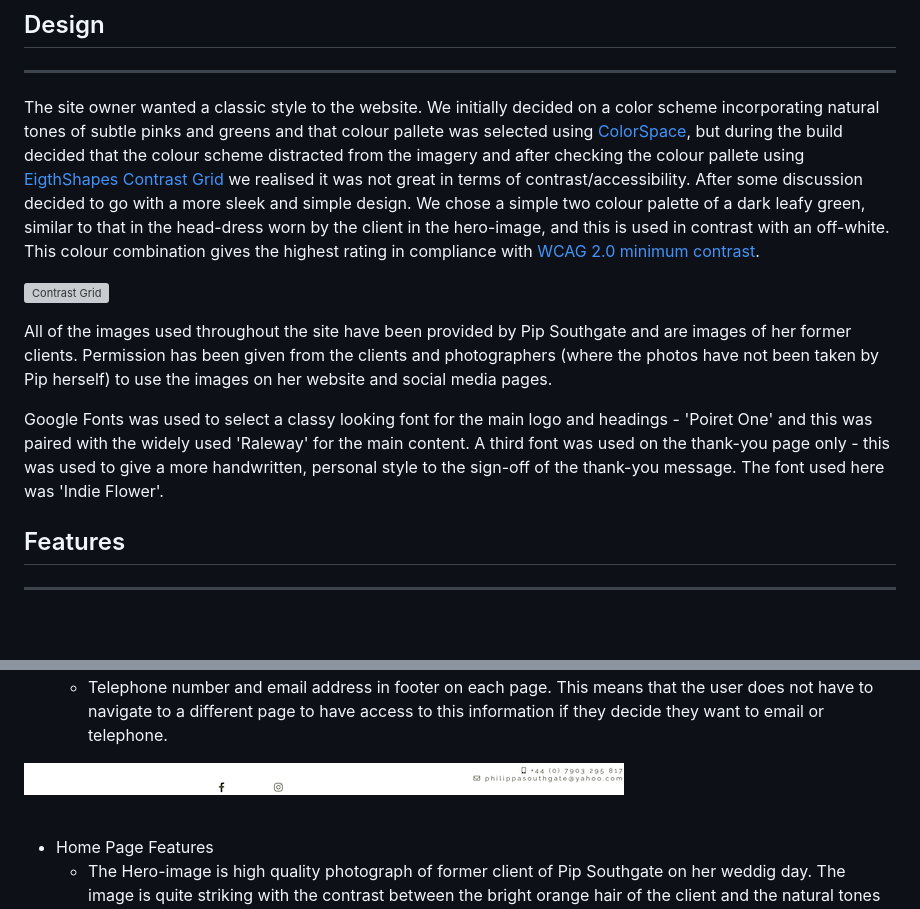
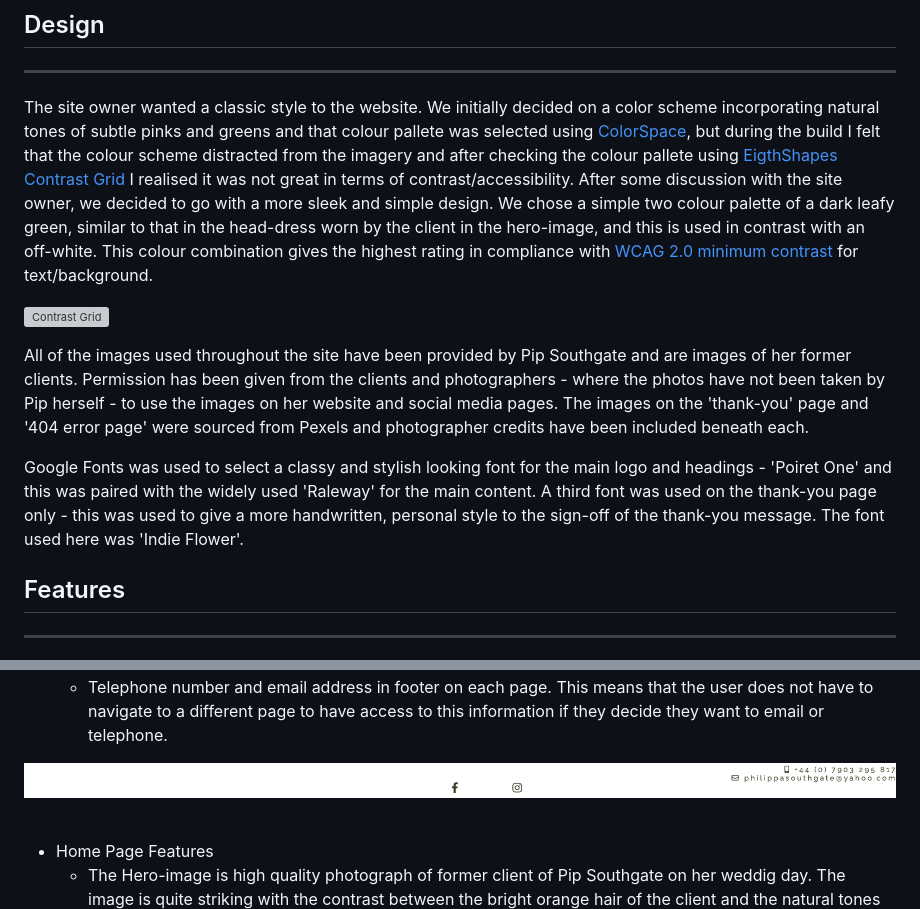
Before and after one commit to shellieD/pip-southgate-mua, a Markdown page: README.md, 2 parts joined by grey strips. Drawn GitHub-style; pictures changed too: assets/images/footer.png; blank space fills up the shorter version; grey boxes are pictures that could not be loaded.

```diff
--- a/README.md
+++ b/README.md
@@ -61,13 +63,13 @@ The site will consist of four main pages; Home, Gallery, Pricelist and Contact,
 ## Design
 ----
 
-The site owner wanted a classic style to the website.  We initially decided on a color scheme incorporating natural tones of subtle pinks and greens and that colour pallete was selected using [ColorSpace](https://mycolor.space/), but during the build decided that the colour scheme distracted from the imagery and after checking the colour pallete using [EigthShapes Contrast Grid](https://contrast-grid.eightshapes.com/?version=1.1.0&background-colors=&foreground-colors=%23FFFFFF%2C%20White%0D%0A%23F2F2F2%0D%0A%23DDDDDD%0D%0A%23CCCCCC%0D%0A%23888888%0D%0A%23404040%2C%20Charcoal%0D%0A%23000000%2C%20Black%0D%0A%232F78C5%2C%20Effective%20on%20Extremes%0D%0A%230F60B6%2C%20Effective%20on%20Lights%0D%0A%23398EEA%2C%20Ineffective%0D%0A&es-color-form__tile-size=compact&es-color-form__show-contrast=aaa&es-color-form__show-contrast=aa&es-color-form__show-contrast=aa18&es-color-form__show-contrast=dnp) we realised it was not great in terms of contrast/accessibility.  After some discussion decided to go with a more sleek and simple design.  We chose a simple two colour palette of a dark leafy green, similar to that in the head-dress worn by the client in the hero-image, and this is used in contrast with an off-white.  This colour combination gives the highest rating in compliance with [WCAG 2.0 minimum contrast](https://www.w3.org/TR/UNDERSTANDING-WCAG20/visual-audio-contrast-contrast.html).
+The site owner wanted a classic style to the website.  We initially decided on a color scheme incorporating natural tones of subtle pinks and greens and that colour pallete was selected using [ColorSpace](https://mycolor.space/), but during the build I felt that the colour scheme distracted from the imagery and after checking the colour pallete using [EigthShapes Contrast Grid](https://contrast-grid.eightshapes.com/?version=1.1.0&background-colors=&foreground-colors=%23FFFFFF%2C%20White%0D%0A%23F2F2F2%0D%0A%23DDDDDD%0D%0A%23CCCCCC%0D%0A%23888888%0D%0A%23404040%2C%20Charcoal%0D%0A%23000000%2C%20Black%0D%0A%232F78C5%2C%20Effective%20on%20Extremes%0D%0A%230F60B6%2C%20Effective%20on%20Lights%0D%0A%23398EEA%2C%20Ineffective%0D%0A&es-color-form__tile-size=compact&es-color-form__show-contrast=aaa&es-color-form__show-contrast=aa&es-color-form__show-contrast=aa18&es-color-form__show-contrast=dnp) I realised it was not great in terms of contrast/accessibility.  After some discussion with the site owner, we decided to go with a more sleek and simple design.  We chose a simple two colour palette of a dark leafy green, similar to that in the head-dress worn by the client in the hero-image, and this is used in contrast with an off-white.  This colour combination gives the highest rating in compliance with [WCAG 2.0 minimum contrast](https://www.w3.org/TR/UNDERSTANDING-WCAG20/visual-audio-contrast-contrast.html) for text/background.
 
 ![Contrast Grid](assets/images/contrast-grid.png)
 
-All of the images used throughout the site have been provided by Pip Southgate and are images of her former clients.  Permission has been given from the clients and photographers (where the photos have not been taken by Pip herself) to use the images on her website and social media pages.
+All of the images used throughout the site have been provided by Pip Southgate and are images of her former clients.  Permission has been given from the clients and photographers - where the photos have not been taken by Pip herself - to use the images on her website and social media pages.  The images on the 'thank-you' page and '404 error page' were sourced from Pexels and photographer credits have been included beneath each.
 
-Google Fonts was used to select a classy looking font for the main logo and headings - 'Poiret One' and this was paired with the widely used 'Raleway' for the main content.  A third font was used on the thank-you page only - this was used to give a more handwritten, personal style to the sign-off of the thank-you message.  The font used here was 'Indie Flower'.
+Google Fonts was used to select a classy and stylish looking font for the main logo and headings - 'Poiret One' and this was paired with the widely used 'Raleway' for the main content.  A third font was used on the thank-you page only - this was used to give a more handwritten, personal style to the sign-off of the thank-you message.  The font used here was 'Indie Flower'.
 
 ## Features
 ----
```
Also changed, not shown: other parts of README.md (+2 -0 lines), 7 other files.
